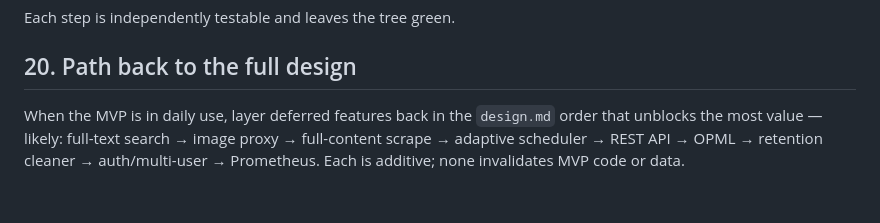
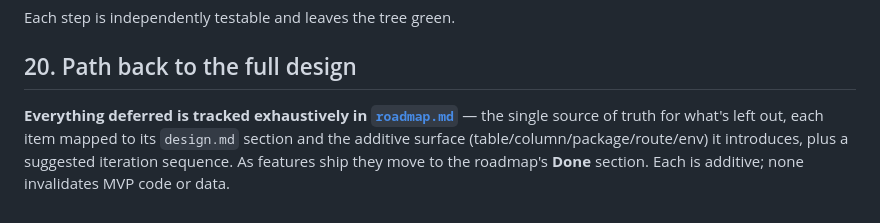
Before and after one commit to bcrisp4/bfeed, a Markdown page: docs/mvp-design.md, the part around the change. GitHub-like rendering.

```diff
--- a/docs/mvp-design.md
+++ b/docs/mvp-design.md
@@ -472,7 +472,8 @@ Each step is independently testable and leaves the tree green.
 
 ## 20. Path back to the full design
 
-When the MVP is in daily use, layer deferred features back in the `design.md` order that
-unblocks the most value — likely: full-text search → image proxy → full-content scrape →
-adaptive scheduler → REST API → OPML → retention cleaner → auth/multi-user → Prometheus.
-Each is additive; none invalidates MVP code or data.
+**Everything deferred is tracked exhaustively in [`roadmap.md`](./roadmap.md)** — the single
+source of truth for what's left out, each item mapped to its `design.md` section and the
+additive surface (table/column/package/route/env) it introduces, plus a suggested iteration
+sequence. As features ship they move to the roadmap's **Done** section. Each is additive; none
+invalidates MVP code or data.
```
Also changed, not shown: docs/roadmap.md (added, +207 -0 lines).
